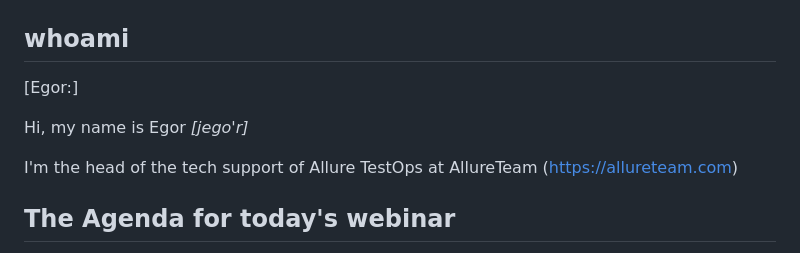
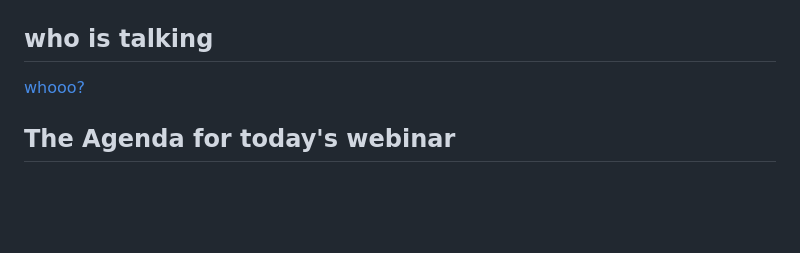
Before and after one commit to cheshi-mantu/allure-report-one-to-three, a Markdown page: toc/toc.md, the part around the change. Drawn GitHub-style; blank space fills up the shorter version.

Commit message:
talking people
Signed-off-by: Egor I <egor.ivanov@pm.me>

```diff
--- a/toc/toc.md
+++ b/toc/toc.md
@@ -2,13 +2,10 @@
 
 ![Allure3 tech talk](tech-talk.png)
 
-## whoami
+## who is talking
 
-[Egor:]
+[whooo?](talking.md)
 
-Hi, my name is Egor *[jego'r]*
-
-I'm the head of the tech support of Allure TestOps at AllureTeam (https://allureteam.com)
 
 ## The Agenda for today's webinar
 
```
Also changed, not shown: toc/talking.md (added, +9 -0 lines), toc/gogi.jpg (added), toc/olg.jpg (added).
